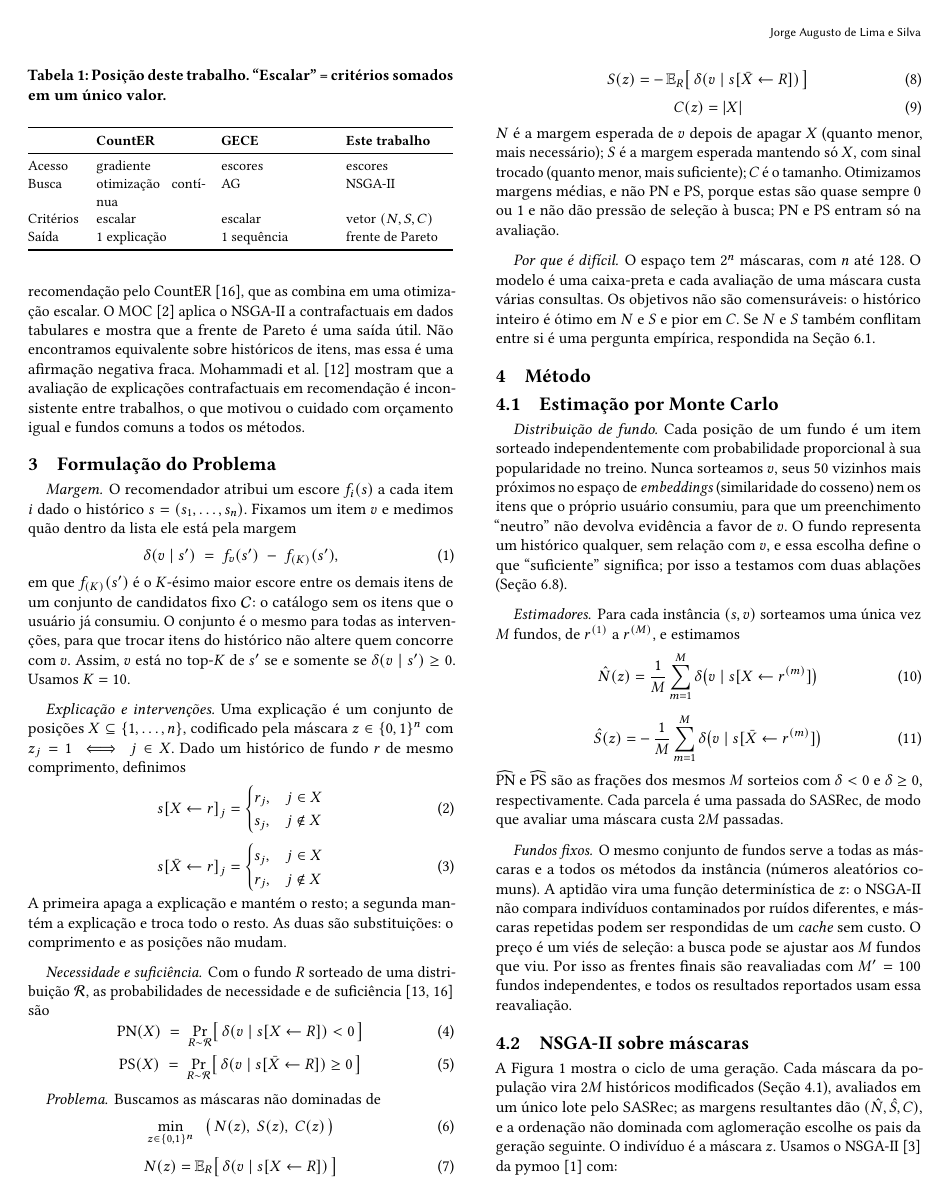
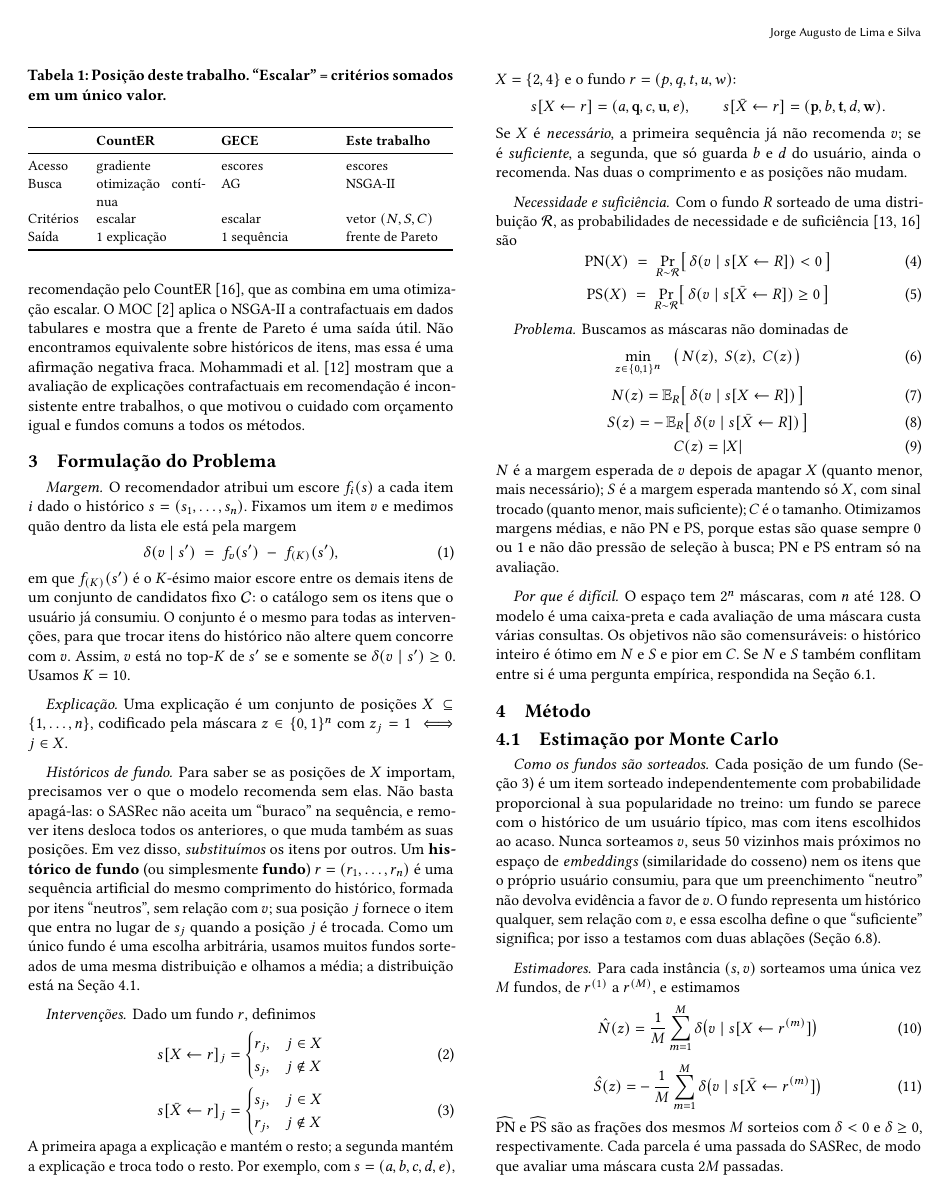
Before and after one commit to jorgesilva2407/moo-seqrec-explanations, a LaTeX paper (report/src/artigo.tex, which reads report/src/secoes/formulacao.tex, report/src/secoes/metodo.tex): page 2 of 8. Compiled offline with pdfLaTeX.

Commit message:
Article: explain background histories (what they are, why substitution, worked example) and name search vs evaluation backgrounds
Claude-Session: https://claude.ai/code/session_015HtUbjRK21zJJZiZvseqpL

```diff
--- a/report/src/secoes/formulacao.tex
+++ b/report/src/secoes/formulacao.tex
@@ -17,10 +17,24 @@ trocar itens do histórico não altere quem concorre com $v$. Assim,
 $v$ está no top-$K$ de $s'$ se e somente se $\delta(v \mid s') \ge 0$. Usamos
 $K=10$.
 
-\paragraph{Explicação e intervenções.}
+\paragraph{Explicação.}
 Uma explicação é um conjunto de posições $X \subseteq \{1,\dots,n\}$,
-codificado pela máscara $z \in \{0,1\}^n$ com $z_j = 1 \iff j \in X$. Dado um
-histórico de fundo $r$ de mesmo comprimento, definimos
+codificado pela máscara $z \in \{0,1\}^n$ com $z_j = 1 \iff j \in X$.
+
+\paragraph{Históricos de fundo.}
+Para saber se as posições de $X$ importam, precisamos ver o que o modelo
+recomenda sem elas. Não basta apagá-las: o SASRec não aceita um ``buraco'' na
+sequência, e remover itens desloca todos os anteriores, o que muda também as
+suas posições. Em vez disso, \emph{substituímos} os itens por outros. Um
+\textbf{histórico de fundo} (ou simplesmente \textbf{fundo}) $r=(r_1,\dots,r_n)$
+é uma sequência artificial do mesmo comprimento do histórico, formada por itens
+``neutros'', sem relação com $v$; sua posição $j$ fornece o item que entra no
+lugar de $s_j$ quando a posição $j$ é trocada. Como um único fundo é uma
+escolha arbitrária, usamos muitos fundos sorteados de uma mesma distribuição e
+olhamos a média; a distribuição está na Seção~\ref{sec:mc}.
+
+\paragraph{Intervenções.}
+Dado um fundo $r$, definimos
 \begin{equation}
   s[X \leftarrow r]_j =
   \begin{cases} r_j, & j \in X \\ s_j, & j \notin X \end{cases}
@@ -32,8 +46,16 @@ histórico de fundo $r$ de mesmo comprimento, definimos
   \label{eq:int-suf}
 \end{equation}
 A primeira apaga a explicação e mantém o resto; a segunda mantém a explicação
-e troca todo o resto. As duas são substituições: o comprimento e as posições
-não mudam.
+e troca todo o resto. Por exemplo, com $s=(a,b,c,d,e)$, $X=\{2,4\}$ e o fundo
+$r=(p,q,t,u,w)$:
+\begin{equation*}
+  s[X \leftarrow r]=(a,\mathbf{q},c,\mathbf{u},e),
+  \qquad
+  s[\bar X \leftarrow r]=(\mathbf{p},b,\mathbf{t},d,\mathbf{w}).
+\end{equation*}
+Se $X$ é \emph{necessário}, a primeira sequência já não recomenda $v$; se é
+\emph{suficiente}, a segunda, que só guarda $b$ e $d$ do usuário, ainda o
+recomenda. Nas duas o comprimento e as posições não mudam.
 
 \paragraph{Necessidade e suficiência.}
 Com o fundo $R$ sorteado de uma distribuição $\mathcal{R}$, as probabilidades
--- a/report/src/secoes/metodo.tex
+++ b/report/src/secoes/metodo.tex
@@ -4,9 +4,11 @@
 \subsection{Estimação por Monte Carlo}
 \label{sec:mc}
 
-\paragraph{Distribuição de fundo.}
-Cada posição de um fundo é um item sorteado independentemente com
-probabilidade proporcional à sua popularidade no treino. Nunca sorteamos $v$,
+\paragraph{Como os fundos são sorteados.}
+Cada posição de um fundo (Seção~\ref{sec:formulacao}) é um item sorteado
+independentemente com probabilidade proporcional à sua popularidade no treino:
+um fundo se parece com o histórico de um usuário típico, mas com itens
+escolhidos ao acaso. Nunca sorteamos $v$,
 seus 50 vizinhos mais próximos no espaço de \emph{embeddings} (similaridade do
 cosseno) nem os itens que o próprio usuário consumiu, para que um
 preenchimento ``neutro'' não devolva evidência a favor de $v$. O fundo
@@ -35,6 +37,3 @@ instância (números aleatórios comuns). A aptidão vira uma função
 determinística de $z$: o NSGA-II não compara indivíduos contaminados por
 ruídos diferentes, e máscaras repetidas podem ser respondidas de um
 \emph{cache} sem custo. O preço é um viés de seleção: a busca pode se ajustar
-aos $M$ fundos que viu. Por isso as frentes finais são reavaliadas com
-$M'=100$ fundos independentes, e todos os resultados reportados usam essa
-reavaliação.
```
Also changed, not shown: report/src/secoes/metodo.tex (6 more changed lines).
